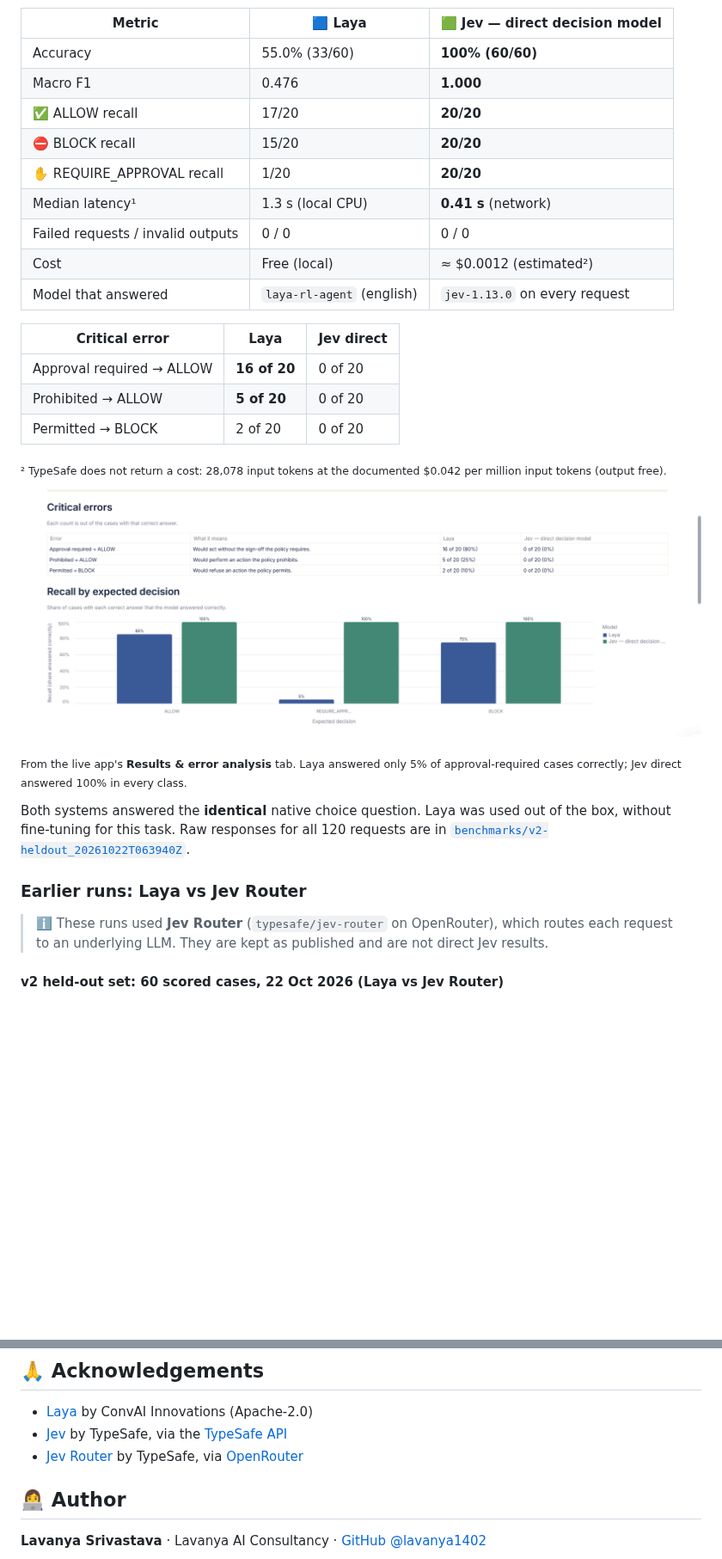
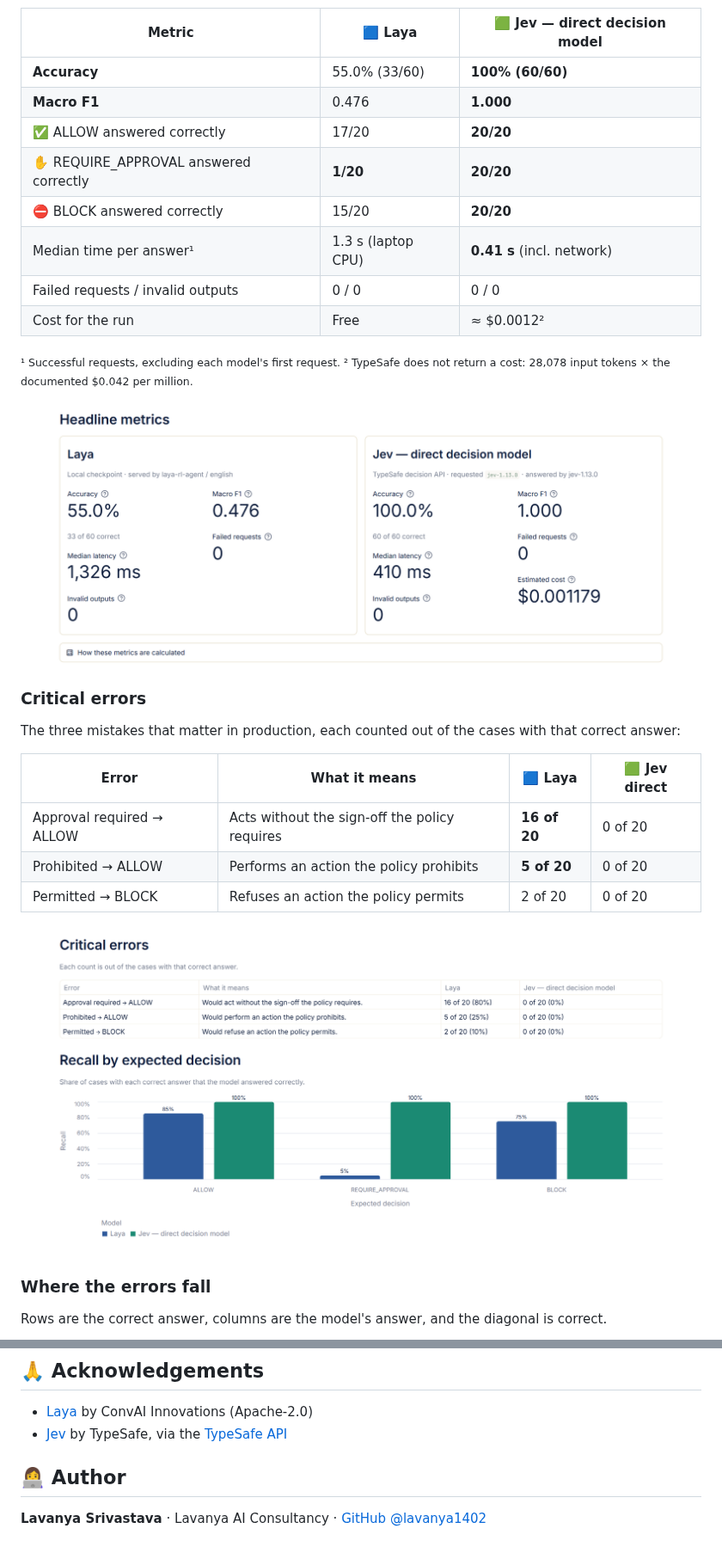
Before and after one commit to lavanya1402/systemone-benchlab, a Markdown page: README.md, 2 parts joined by grey strips. Shown at 86% size. Rendered like a GitHub page; pictures changed too: docs/screenshots/critical-errors-recall.png (added), docs/screenshots/laya-vs-jev-direct-critical-errors.png (deleted), docs/screenshots/results-metrics.png (added); blank space fills up the shorter version.

```diff
--- a/README.md
+++ b/README.md
@@ -50,33 +53,32 @@ Every system receives only the policy, proposed action and context. Case IDs, ex
 
 | Metric | 🟦 Laya | 🟩 Jev — direct decision model |
 |---|---|---|
-| Accuracy | 55.0% (33/60) | **100% (60/60)** |
-| Macro F1 | 0.476 | **1.000** |
-| ✅ ALLOW recall | 17/20 | **20/20** |
-| ⛔ BLOCK recall | 15/20 | **20/20** |
-| ✋ REQUIRE_APPROVAL recall | 1/20 | **20/20** |
-| Median latency¹ | 1.3 s (local CPU) | **0.41 s** (network) |
+| **Accuracy** | 55.0% (33/60) | **100% (60/60)** |
+| **Macro F1** | 0.476 | **1.000** |
+| ✅ ALLOW answered correctly | 17/20 | **20/20** |
+| ✋ REQUIRE_APPROVAL answered correctly | **1/20** | **20/20** |
+| ⛔ BLOCK answered correctly | 15/20 | **20/20** |
+| Median time per answer¹ | 1.3 s (laptop CPU) | **0.41 s** (incl. network) |
 | Failed requests / invalid outputs | 0 / 0 | 0 / 0 |
-| Cost | Free (local) | ≈ $0.0012 (estimated²) |
-| Model that answered | `laya-rl-agent` (english) | `jev-1.13.0` on every request |
+| Cost for the run | Free | ≈ $0.0012² |
 
-| Critical error | Laya | Jev direct |
-|---|---|---|
-| Approval required → ALLOW | **16 of 20** | 0 of 20 |
-| Prohibited → ALLOW | **5 of 20** | 0 of 20 |
-| Permitted → BLOCK | 2 of 20 | 0 of 20 |
+<sub>¹ Successful requests, excluding each model's first request. ² TypeSafe does not return a cost: 28,078 input tokens × the documented $0.042 per million.</sub>
 
-<sub>² TypeSafe does not return a cost: 28,078 input tokens at the documented $0.042 per million input tokens (output free).</sub>
+![Headline metrics for Laya and Jev direct in the app](docs/screenshots/results-metrics.png)
 
-![Critical errors and recall by expected decision: Laya vs Jev direct decision model in the live app](docs/screenshots/laya-vs-jev-direct-critical-errors.png)
+### Critical errors
 
-<sub>From the live app's **Results & error analysis** tab. Laya answered only 5% of approval-required cases correctly; Jev direct answered 100% in every class.</sub>
+The three mistakes that matter in production, each counted out of the cases with that correct answer:
 
-Both systems answered the **identical** native choice question. Laya was used out of the box, without fine-tuning for this task. Raw responses for all 120 requests are in [`benchmarks/v2-heldout_20261022T063940Z`](benchmarks/v2-heldout_20261022T063940Z).
+| Error | What it means | 🟦 Laya | 🟩 Jev direct |
+|---|---|---|---|
+| Approval required → ALLOW | Acts without the sign-off the policy requires | **16 of 20** | 0 of 20 |
+| Prohibited → ALLOW | Performs an action the policy prohibits | **5 of 20** | 0 of 20 |
+| Permitted → BLOCK | Refuses an action the policy permits | 2 of 20 | 0 of 20 |
 
-### Earlier runs: Laya vs Jev Router
+![Critical errors table and recall by expected decision for both models](docs/screenshots/critical-errors-recall.png)
 
-> ℹ️ These runs used **Jev Router** (`typesafe/jev-router` on OpenRouter), which routes each request to an underlying LLM. They are kept as published and are not direct Jev results.
+### Where the errors fall
 
-#### v2 held-out set: 60 scored cases, 22 Oct 2026 (Laya vs Jev Router)
+Rows are the correct answer, columns are the model's answer, and the diagonal is correct.
 
@@ -234,7 +228,6 @@ The CLI saves each run to `results/<run_id>/` (results.csv, metadata.json, raw r
 
 - [Laya](https://huggingface.co/convaiinnovations/laya) by ConvAI Innovations (Apache-2.0)
 - [Jev](https://docs.typesafe.ai/models) by TypeSafe, via the [TypeSafe API](https://docs.typesafe.ai/api/system-one)
-- [Jev Router](https://openrouter.ai/typesafe/jev-router) by TypeSafe, via [OpenRouter](https://openrouter.ai)
 
 ## 👩‍💻 Author
 
```
Also changed, not shown: other parts of README.md (+108 -113 lines), docs/screenshots/confusion-matrices.png (added), docs/screenshots/overview.png (added), 1 other file.
